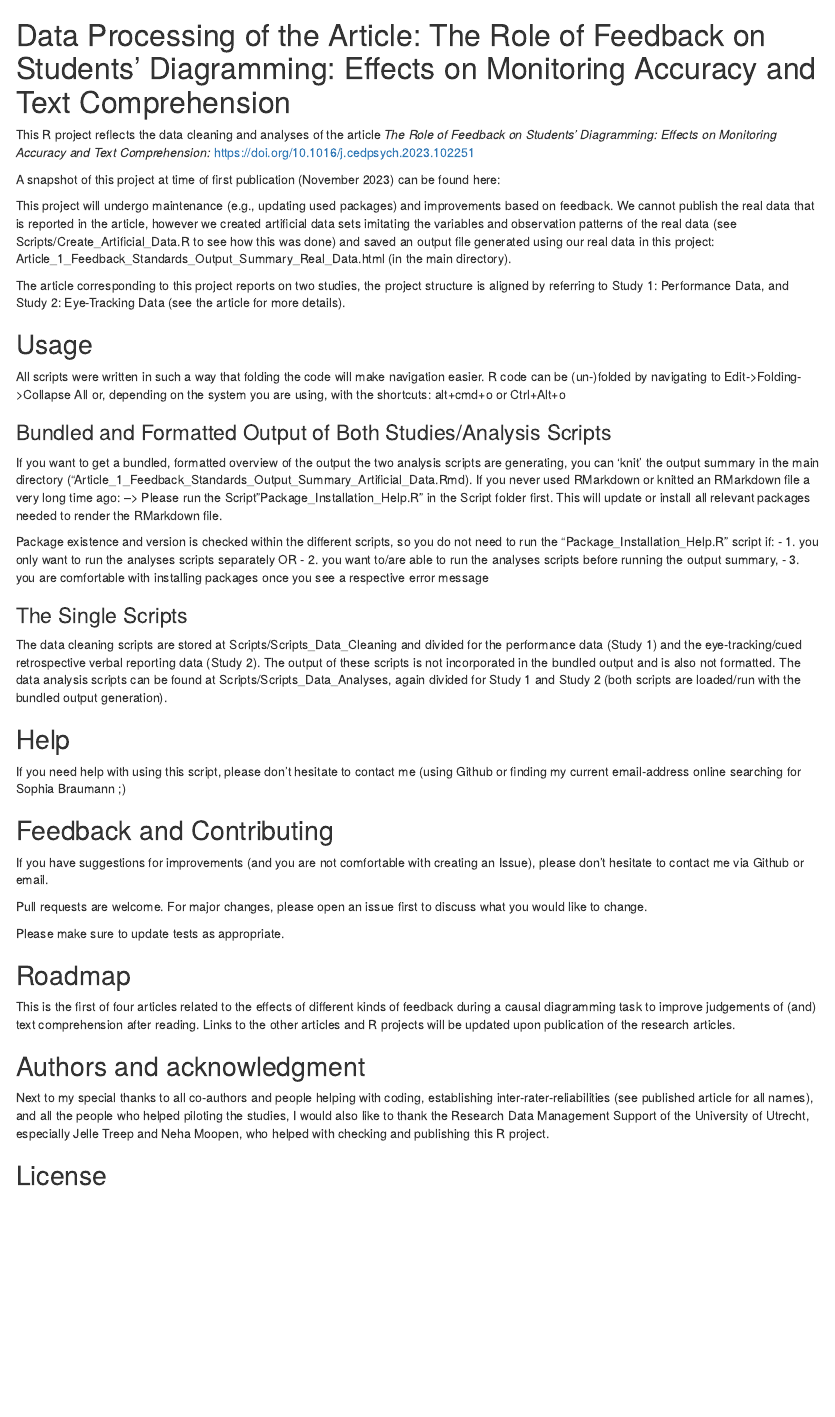
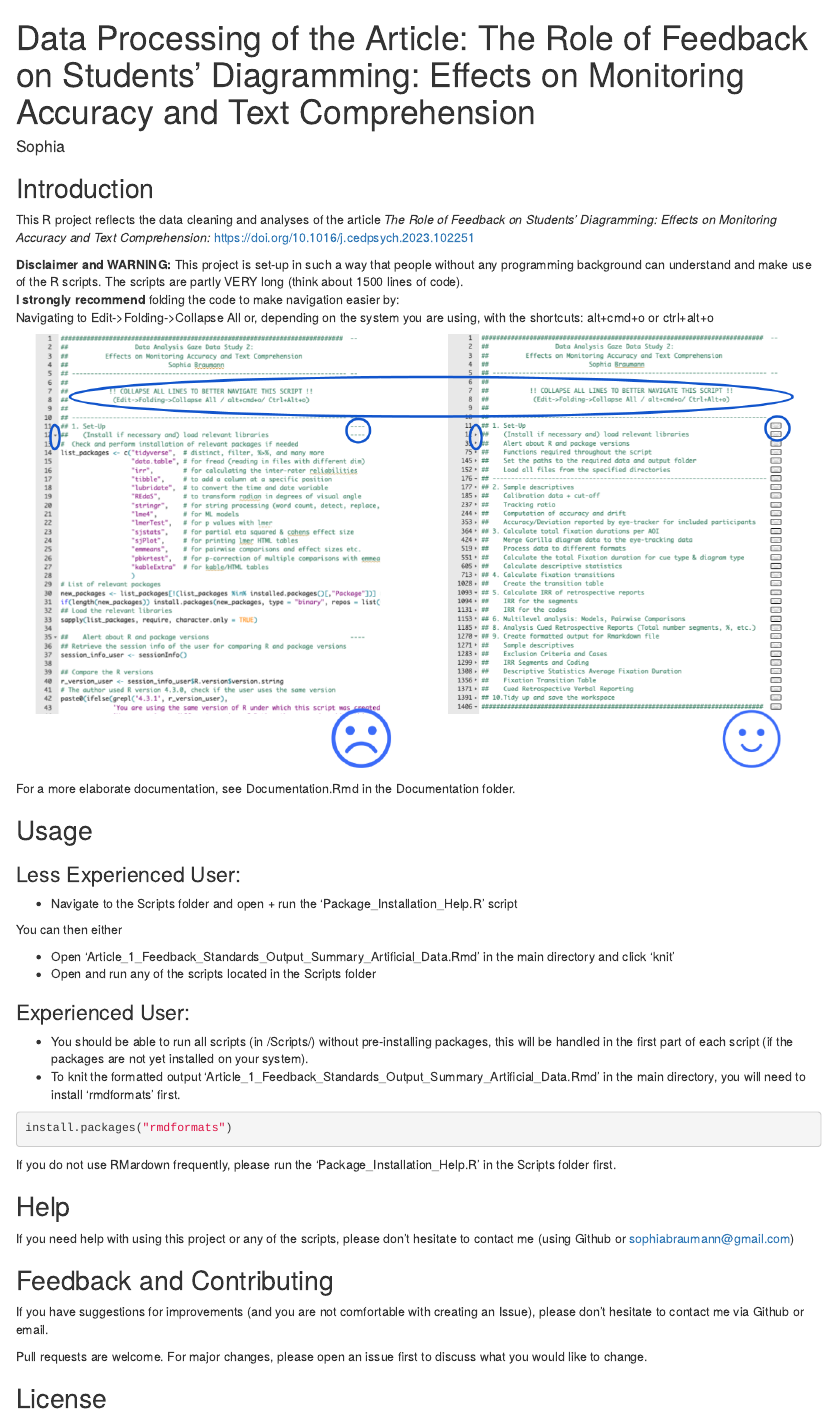
Before and after one commit to SopBra/NRO-PROO_Article_1_Effects_Of_Feedback_Standards_During_Diagramming, an R Markdown document (README.Rmd): the page in a window 1100 px wide, from its top. Rendered offline with R 4.5, knitr and Pandoc, with nearby package versions.

Commit message:
New updated/shortened README

````diff
--- a/README.Rmd
+++ b/README.Rmd
@@ -1,54 +1,53 @@
-# Data Processing of the Article: The Role of Feedback on Students’ Diagramming: Effects on Monitoring Accuracy and Text Comprehension
+---
+title: "Data Processing of the Article: The Role of Feedback on Students’ Diagramming: Effects on Monitoring Accuracy and Text Comprehension"
+author: "Sophia"
+output: html_document
+---
+
+## Introduction
 
 This R project reflects the data cleaning and analyses of the article
 _The Role of Feedback on Students’ Diagramming: Effects on Monitoring Accuracy and Text Comprehension:_ https://doi.org/10.1016/j.cedpsych.2023.102251
 
-A snapshot of this project at time of first publication (November 2023) can be found here:
+<b>Disclaimer and WARNING:</b>
+This project is set-up in such a way that people without any programming background can understand and make use of the R scripts. The scripts are partly VERY long (think about 1500 lines of code).
+<b>I strongly recommend</b> folding the code to make navigation easier by:
+Navigating to Edit->Folding->Collapse All or, depending on the system you are using, with the shortcuts: alt+cmd+o or ctrl+alt+o
 
-This project will undergo maintenance (e.g., updating used packages) and improvements based on feedback.
-We cannot publish the real data that is reported in the article, however we created artificial data sets imitating the variables and observation patterns of the real data
-(see Scripts/Create_Artificial_Data.R to see how this was done) and saved an output file generated using our real data in this project: Article_1_Feedback_Standards_Output_Summary_Real_Data.html (in the main directory).
+![ ](Documentation/R_script_navigation.png)
 
-The article corresponding to this project reports on two studies, the project structure is aligned by referring to Study 1: Performance Data, and Study 2: Eye-Tracking Data (see the article for more details).
+
+For a more elaborate documentation, see Documentation.Rmd in the Documentation folder.
 
 ## Usage
 
-All scripts were written in such a way that folding the code will make navigation easier. R code can be (un-)folded by navigating to Edit->Folding->Collapse All
-or, depending on the system you are using, with the shortcuts: alt+cmd+o or Ctrl+Alt+o
+### Less Experienced User:
 
-### Bundled and Formatted Output of Both Studies/Analysis Scripts
-If you want to get a bundled, formatted overview of the output the two analysis scripts are generating, you can 'knit' the output summary in the main directory ("Article_1_Feedback_Standards_Output_Summary_Artificial_Data.Rmd).
-If you never used RMarkdown or knitted an RMarkdown file a very long time ago:
- --> Please run the Script "Package_Installation_Help.R" in the Script folder first.
-    This will update or install all relevant packages needed to render the RMarkdown file.
+   - Navigate to the Scripts folder and open + run the 'Package_Installation_Help.R' script
 
-Package existence and version is checked within the different scripts, so
-you do not need to run the "Package_Installation_Help.R" script if:
- - 1. you only want to run the analyses scripts separately OR
- - 2. you want to/are able to run the analyses scripts before running the output summary,
- - 3. you are comfortable with installing packages once you see a respective error message
+You can then either
 
-### The Single Scripts
-The data cleaning scripts are stored at Scripts/Scripts_Data_Cleaning and divided for the performance data (Study 1) and the eye-tracking/cued retrospective verbal reporting data (Study 2). The output of these scripts is not incorporated in the bundled output and is also not formatted.
-The data analysis scripts can be found at Scripts/Scripts_Data_Analyses, again divided for Study 1 and Study 2 (both scripts are loaded/run with the bundled output generation).
+   - Open 'Article_1_Feedback_Standards_Output_Summary_Artificial_Data.Rmd' in the main directory and click 'knit'
+   - Open and run any of the scripts located in the Scripts folder
+
+### Experienced User:
+
+  - You should be able to run all scripts (in /Scripts/) without pre-installing packages, this will be handled in the first part of each script (if the packages are not yet installed on your system).
+  - To knit the formatted output 'Article_1_Feedback_Standards_Output_Summary_Artificial_Data.Rmd' in the main directory, you will need to install 'rmdformats' first.
+
+```{r rmdformat installation, eval= FALSE}
+install.packages("rmdformats")
+```
+
+If you do not use RMardown frequently, please run the 'Package_Installation_Help.R' in the Scripts folder first.
 
 ## Help
-If you need help with using this script, please don't hesitate to contact me (using Github or finding my current email-address online searching for Sophia Braumann ;)
+If you need help with using this project or any of the scripts, please don't hesitate to contact me (using Github or sophiabraumann@gmail.com)
 
 ## Feedback and Contributing
 If you have suggestions for improvements (and you are not comfortable with creating an Issue), please don't hesitate to contact me via Github or email.
 
 Pull requests are welcome. For major changes, please open an issue first to discuss what you would like to change.
-
-Please make sure to update tests as appropriate.
-
-## Roadmap
-
-This is the first of four articles related to the effects of different kinds of feedback during a causal diagramming task to improve judgements of (and) text comprehension after reading. Links to the other articles and R projects will be updated upon publication of the research articles.
-
-## Authors and acknowledgment
-
-Next to my special thanks to all co-authors and people helping with coding, establishing inter-rater-reliabilities (see published article for all names), and all the people who helped piloting the studies, I would also like to thank the Research Data Management Support of the University of Utrecht, especially Jelle Treep and Neha Moopen, who helped with checking and publishing this R project.
 
 ## License
 
````
